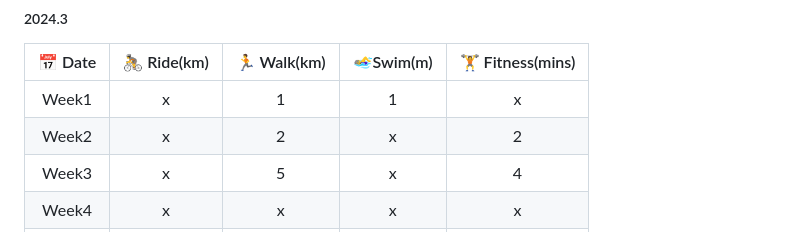
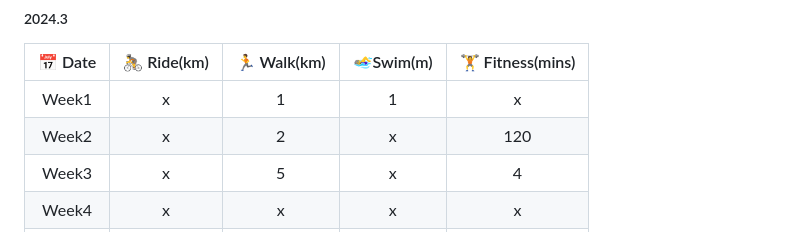
Before and after one commit to k66inthesky/k66inthesky, a Markdown page: README.md, the part around the change. Rendered like a GitHub page.

```diff
--- a/README.md
+++ b/README.md
@@ -57,7 +57,7 @@ Currently working on
 |📅 Date|🚴 Ride(km)|🏃 Walk(km)|🏊‍♀️Swim(m)| 🏋 Fitness(mins)|
 |:-:|:-:|:-:|:-:|:-:|
 |Week1| x|1|1|x|
-|Week2| x|2|x|2|
+|Week2| x|2|x|120|
 |Week3| x|5|x|4|
 |Week4| x|x|x|x|
 |Week5| x|x|1|x|
```
